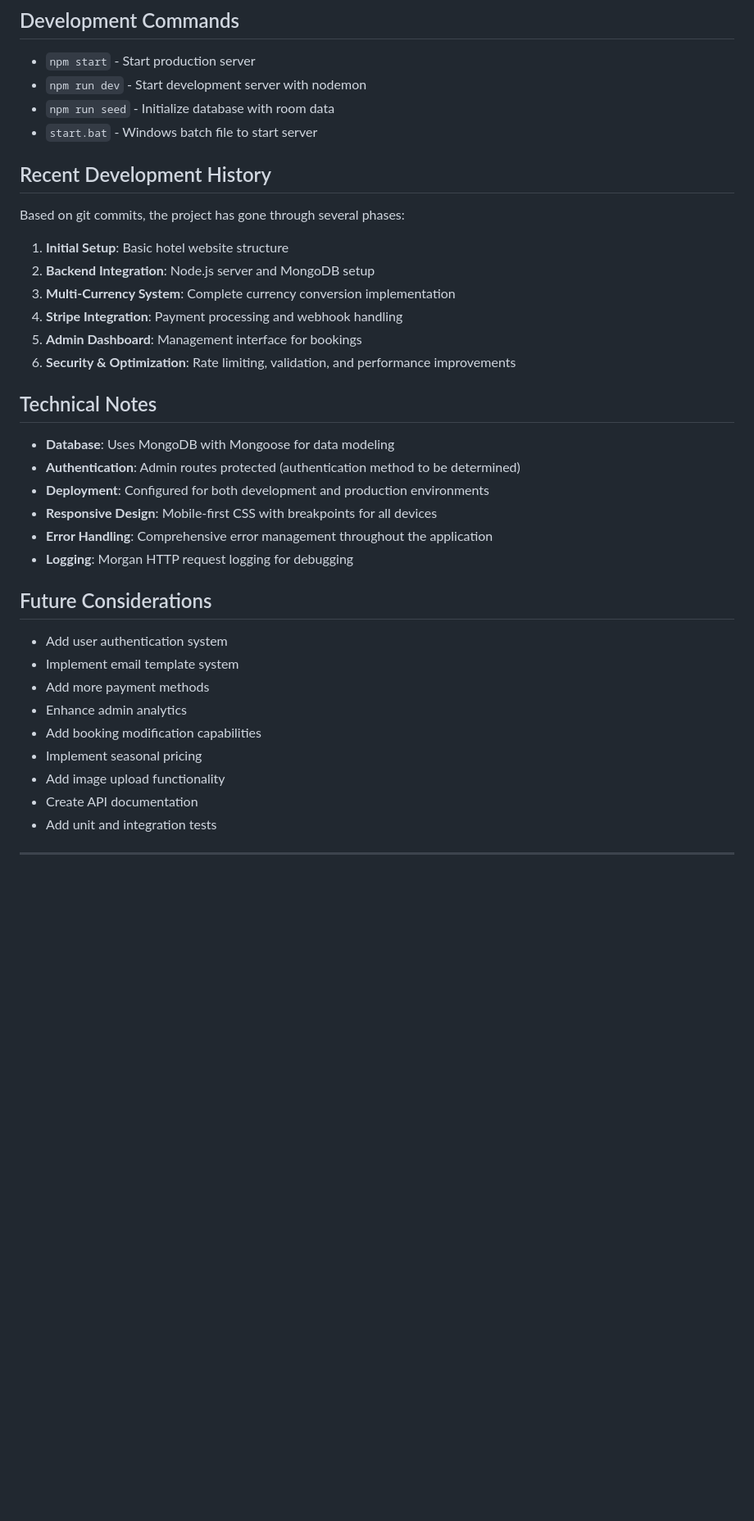
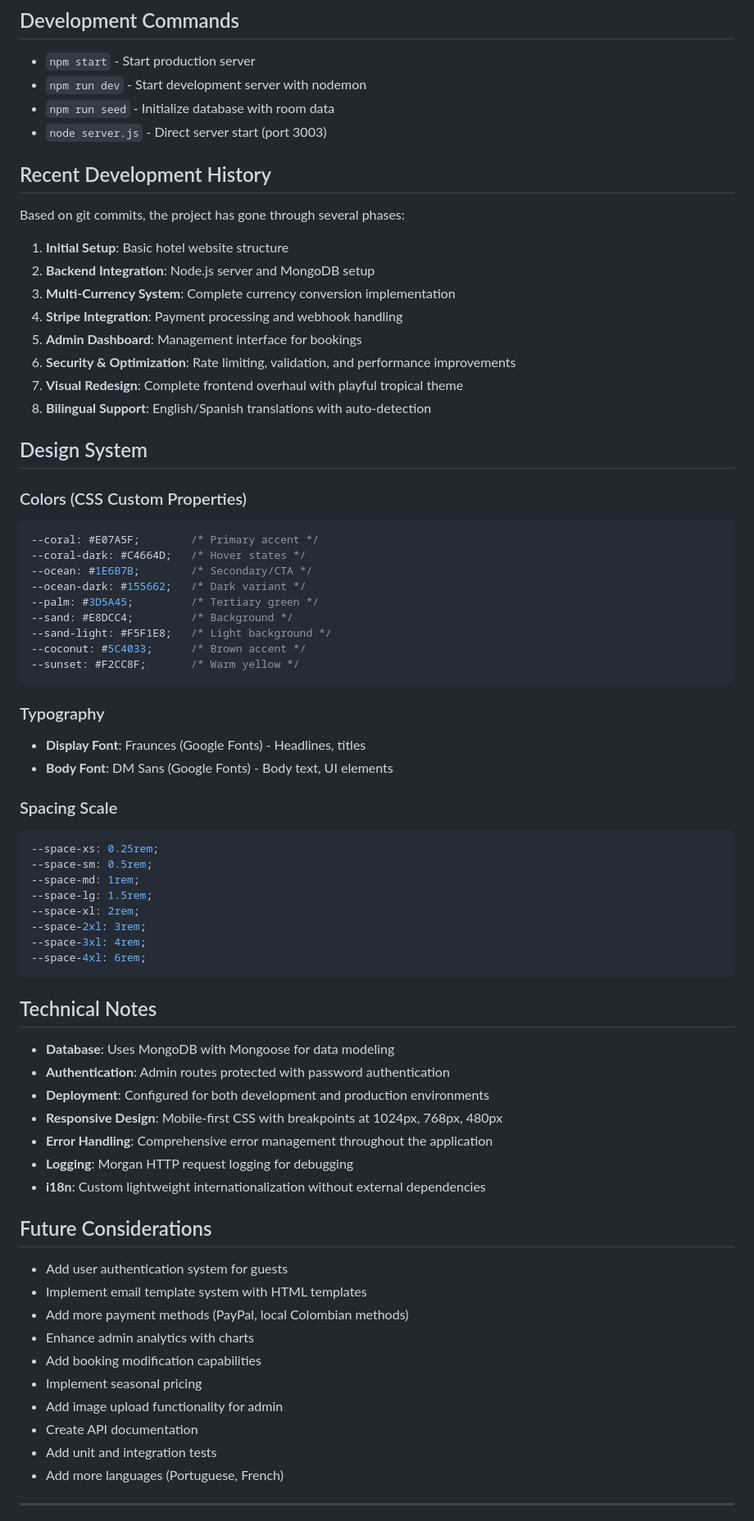
Before and after one commit to KevinVillegasDev/crazycoconuts-hotel, a Markdown page: CLAUDE.md, the part around one of its changes. Shown at 82% size. Rendered like a GitHub page; blank space fills up the shorter version.

````diff
--- a/CLAUDE.md
+++ b/CLAUDE.md
@@ -134,7 +142,7 @@ crazy-coconuts-website/
 - `npm start` - Start production server
 - `npm run dev` - Start development server with nodemon
 - `npm run seed` - Initialize database with room data
-- `start.bat` - Windows batch file to start server
+- `node server.js` - Direct server start (port 3003)
 
 ## Recent Development History
 Based on git commits, the project has gone through several phases:
@@ -144,25 +152,60 @@ Based on git commits, the project has gone through several phases:
 4. **Stripe Integration**: Payment processing and webhook handling
 5. **Admin Dashboard**: Management interface for bookings
 6. **Security & Optimization**: Rate limiting, validation, and performance improvements
+7. **Visual Redesign**: Complete frontend overhaul with playful tropical theme
+8. **Bilingual Support**: English/Spanish translations with auto-detection
+
+## Design System
+
+### Colors (CSS Custom Properties)
+```css
+--coral: #E07A5F;        /* Primary accent */
+--coral-dark: #C4664D;   /* Hover states */
+--ocean: #1E6B7B;        /* Secondary/CTA */
+--ocean-dark: #155662;   /* Dark variant */
+--palm: #3D5A45;         /* Tertiary green */
+--sand: #E8DCC4;         /* Background */
+--sand-light: #F5F1E8;   /* Light background */
+--coconut: #5C4033;      /* Brown accent */
+--sunset: #F2CC8F;       /* Warm yellow */
+```
+
+### Typography
+- **Display Font**: Fraunces (Google Fonts) - Headlines, titles
+- **Body Font**: DM Sans (Google Fonts) - Body text, UI elements
+
+### Spacing Scale
+```css
+--space-xs: 0.25rem;
+--space-sm: 0.5rem;
+--space-md: 1rem;
+--space-lg: 1.5rem;
+--space-xl: 2rem;
+--space-2xl: 3rem;
+--space-3xl: 4rem;
+--space-4xl: 6rem;
+```
 
 ## Technical Notes
 - **Database**: Uses MongoDB with Mongoose for data modeling
-- **Authentication**: Admin routes protected (authentication method to be determined)
+- **Authentication**: Admin routes protected with password authentication
 - **Deployment**: Configured for both development and production environments
-- **Responsive Design**: Mobile-first CSS with breakpoints for all devices
+- **Responsive Design**: Mobile-first CSS with breakpoints at 1024px, 768px, 480px
 - **Error Handling**: Comprehensive error management throughout the application
 - **Logging**: Morgan HTTP request logging for debugging
+- **i18n**: Custom lightweight internationalization without external dependencies
 
 ## Future Considerations
-- Add user authentication system
-- Implement email template system
-- Add more payment methods
-- Enhance admin analytics
+- Add user authentication system for guests
+- Implement email template system with HTML templates
+- Add more payment methods (PayPal, local Colombian methods)
+- Enhance admin analytics with charts
 - Add booking modification capabilities
 - Implement seasonal pricing
-- Add image upload functionality
+- Add image upload functionality for admin
 - Create API documentation
 - Add unit and integration tests
+- Add more languages (Portuguese, French)
 
 ---
 
````
Also changed, not shown: other parts of CLAUDE.md (+37 -27 lines).
